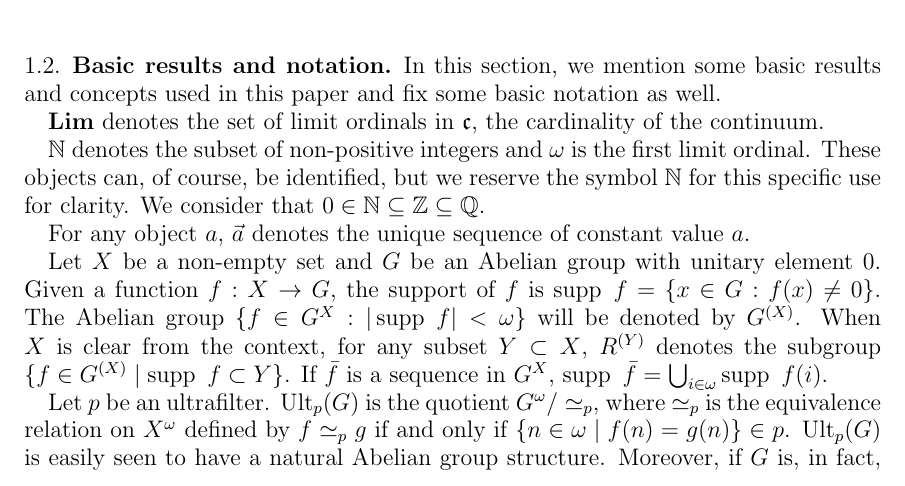
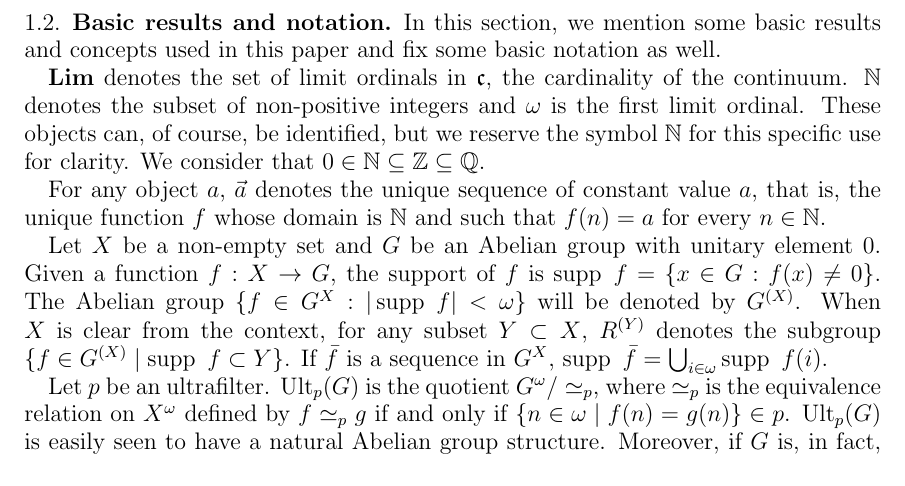
Before and after one commit to vo-rodrigues/wallaceSemigroup, a LaTeX paper (main.tex, which reads sections/introduction/notation.tex): part of page 2 of 12, cut so that both start at the same text. Compiled offline with pdfLaTeX.

Commit message:
Refactor notation section for clarity by splitting long sentences and improving readability

```diff
--- a/sections/introduction/notation.tex
+++ b/sections/introduction/notation.tex
@@ -3,10 +3,11 @@
 In this section, we mention some basic results and concepts used in this paper and fix some basic notation as well.
 
 $\Lim$ denotes the set of limit ordinals in $\mathfrak c$, the cardinality of the continuum.
+$\mathbb N$ denotes the subset of non-positive integers and $\omega$ is the first limit ordinal.
+These objects can, of course, be identified, but we reserve the symbol $\mathbb N$ for this specific use for clarity.
+We consider that $0\in \mathbb N\subseteq \mathbb Z\subseteq \mathbb Q$.
 
-$\mathbb N$ denotes the subset of non-positive integers and $\omega$ is the first limit ordinal. These objects can, of course, be identified, but we reserve the symbol $\mathbb N$ for this specific use for clarity. We consider that $0\in \mathbb N\subseteq \mathbb Z\subseteq \mathbb Q$.
-
-For any object $a$, $\vec {a}$ denotes the unique sequence of constant value $a$.
+For any object $a$, $\vec {a}$ denotes the unique sequence of constant value $a$, that is, the unique function $f$ whose domain is $\mathbb N$ and such that $f(n)=a$ for every $n\in \mathbb N$.
 
 Let $X$ be a non-empty set and $G$ be an Abelian group with unitary element $0$. Given a function $f : X \to G$, the support of $f$ is $\supp{f} = \lbrace x \in G : f(x) \neq 0 \rbrace$. The Abelian group $\lbrace f \in G^X : \vert \supp{f} \vert < \omega \rbrace$ will be denoted by  $G^{(X)}$. When $X$ is clear from the context, for any subset $Y \subset X$, $R^{(Y)}$ denotes the subgroup $\lbrace f \in G^{(X)} \mid \supp{f} \subset Y \rbrace$. If $\bar f$ is a sequence in $G^X$, $\supp \bar f=\bigcup_{i \in \omega} \supp f(i)$.
 
```
